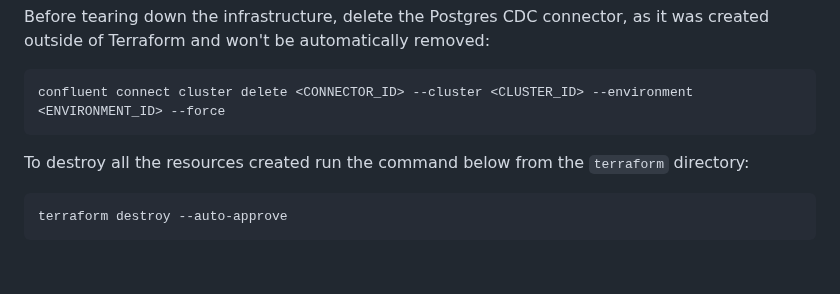
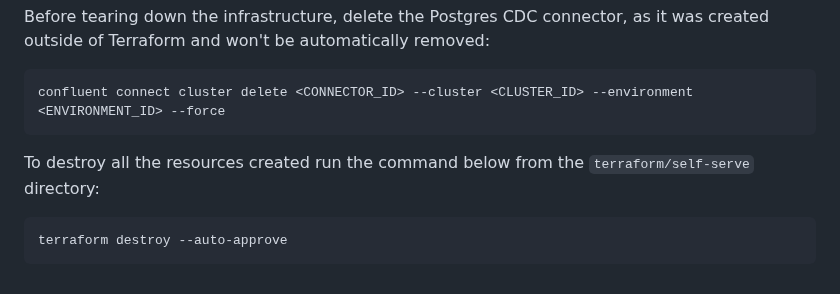
Before and after one commit to confluentinc/workshop-mortgage-underwriting-agentic-system, a Markdown page: SETUP-SELF-SERVE.md, the part around the change. Drawn GitHub-style.

Commit message:
Update clean-up sections with correct terraform directory paths
Co-Authored-By: Claude Opus 4.6 (1M context) <noreply@anthropic.com>

````diff
--- a/SETUP-SELF-SERVE.md
+++ b/SETUP-SELF-SERVE.md
@@ -252,7 +252,7 @@ Before tearing down the infrastructure, delete the Postgres CDC connector, as it
 confluent connect cluster delete <CONNECTOR_ID> --cluster <CLUSTER_ID> --environment <ENVIRONMENT_ID> --force
 ```
 
-To destroy all the resources created run the command below from the ```terraform``` directory:
+To destroy all the resources created run the command below from the ```terraform/self-serve``` directory:
 
 ```
 terraform destroy --auto-approve
````
Also changed, not shown: SETUP-WORKSHOP.md (+1 -1 lines).
